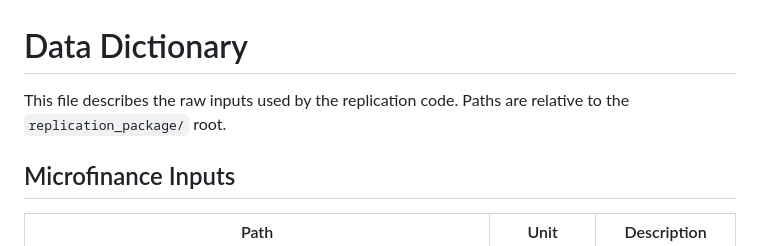
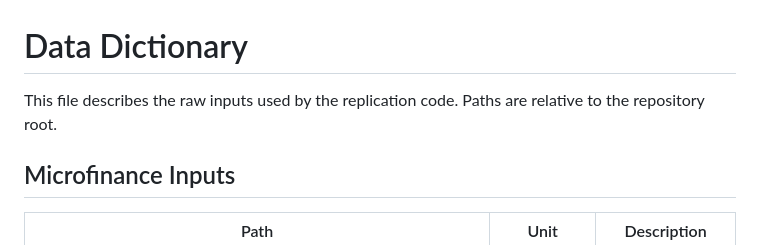
Before and after one commit to v-asu/multiplexing-and-diffusion-replication-package, a Markdown page: DATA_DICTIONARY.md, the part around the change. Rendered like a GitHub page.

```diff
--- a/DATA_DICTIONARY.md
+++ b/DATA_DICTIONARY.md
@@ -1,7 +1,7 @@
 # Data Dictionary
 
 This file describes the raw inputs used by the replication code. Paths are
-relative to the `replication_package/` root.
+relative to the repository root.
 
 ## Microfinance Inputs
 
```
Also changed, not shown: README.md (+4 -4 lines).
